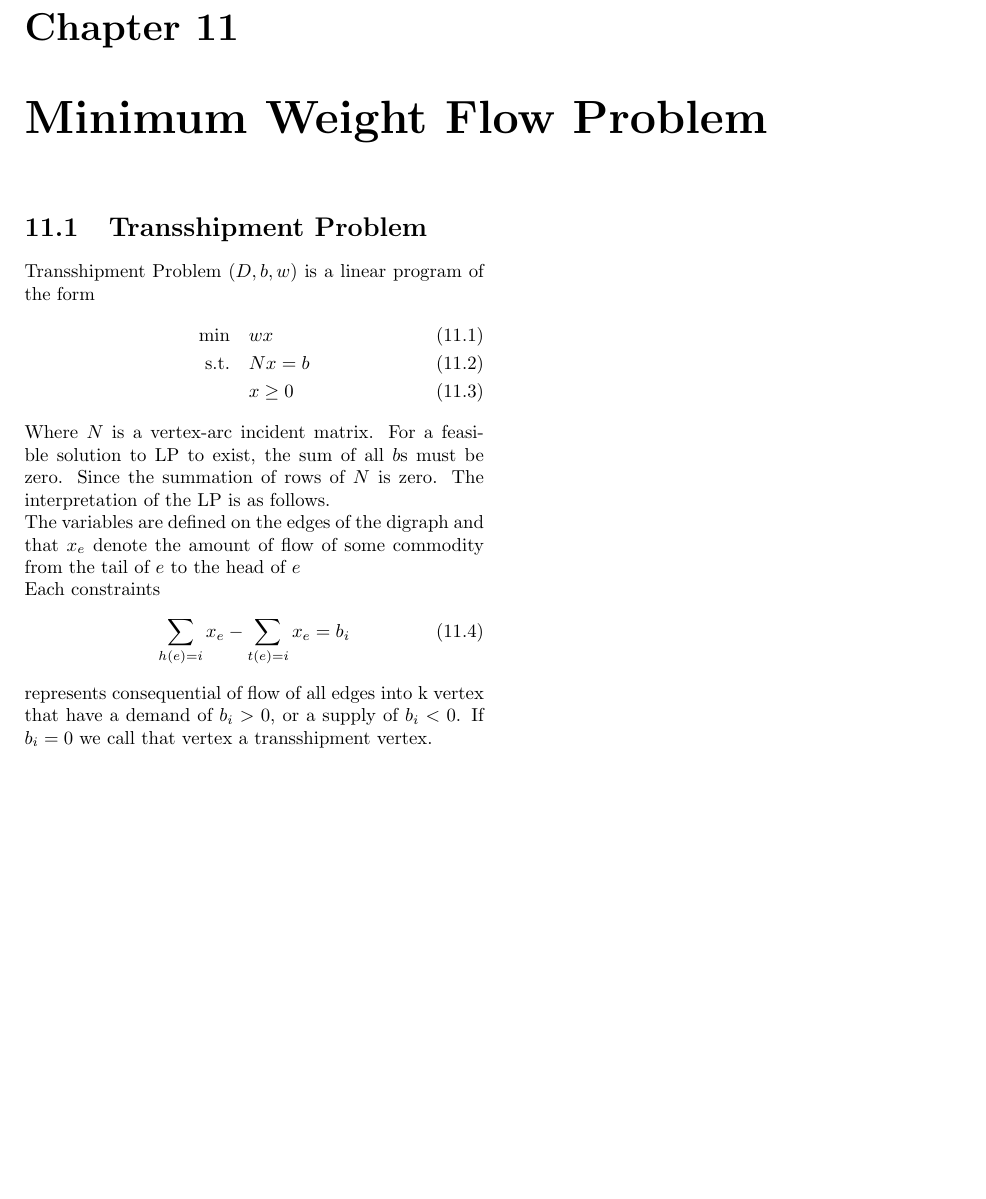
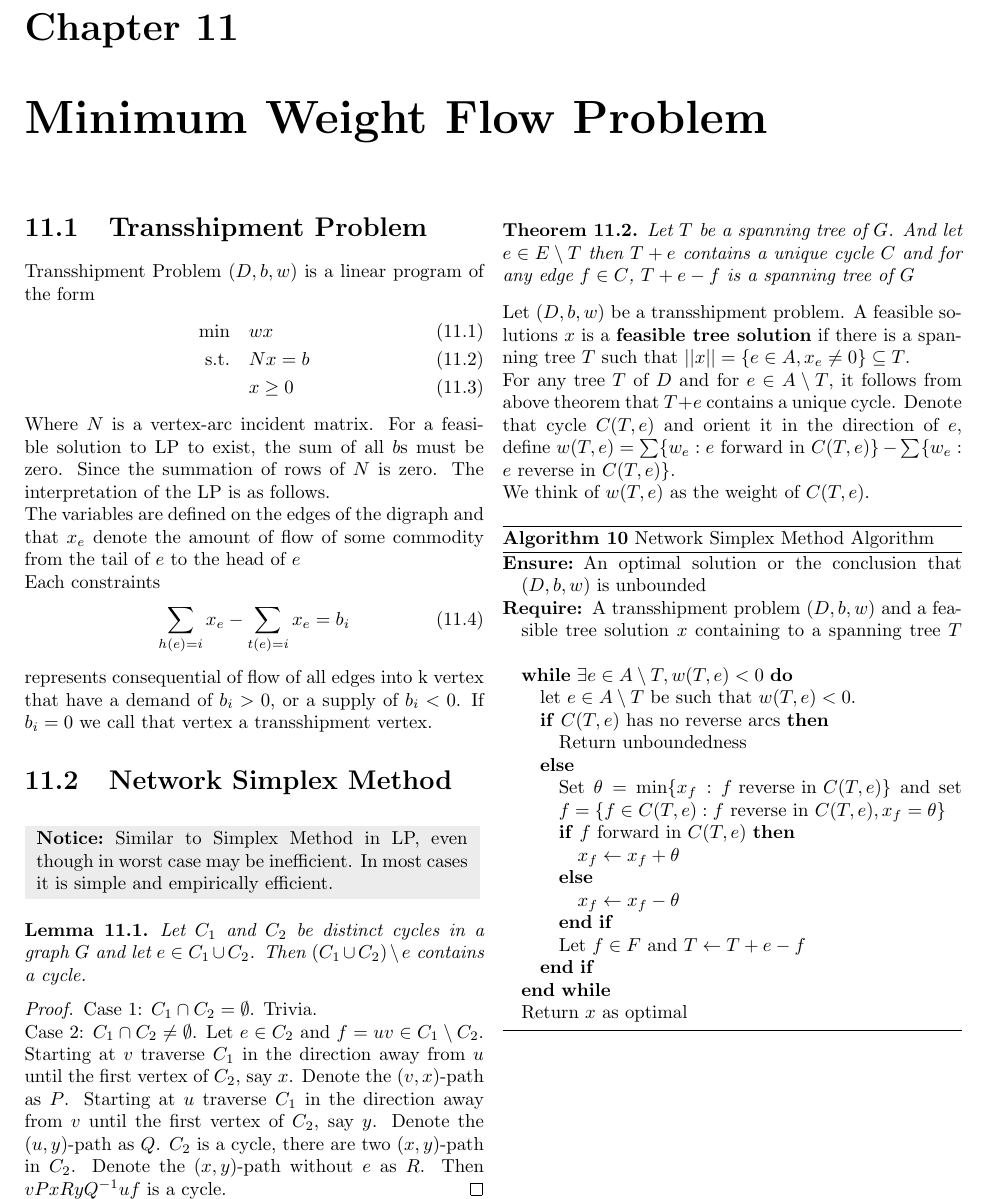
Before and after one commit to isaac0821/OR-Notes, a LaTeX thesis (Notes_for_Operations_Research_and_More.tex, which reads 02-Graph_and_Network_Theory.tex): part of page 39 of 47, cut so that both start at the same text, the shorter picture padded with empty space. Compiled offline with pdfLaTeX.

Commit message:
11/1/2019 Notes

```diff
--- a/02-Graph_and_Network_Theory.tex
+++ b/02-Graph_and_Network_Theory.tex
@@ -1467,6 +1467,54 @@
 			\end{equation}
 			represents consequential of flow of all edges into k vertex that have a demand of $b_i > 0$, or a supply of $b_i < 0$. If $b_i = 0$ we call that vertex a transshipment vertex.
 
+		\section{Network Simplex Method}
+			\notice{Similar to Simplex Method in LP, even though in worst case may be inefficient. In most cases it is simple and empirically efficient.}
+
+			\begin{lemma}
+				Let $C_1$ and $C_2$ be distinct cycles in a graph $G$ and let $e\in C_1 \cup C_2$. Then $(C_1 \cup C_2) \setminus e$ contains a cycle.
+			\end{lemma}
+
+			\begin{proof}
+				Case 1: $C_1 \cap C_2 = \emptyset$. Trivia.\\
+				Case 2: $C_1 \cap C_2 \neq \emptyset$. Let $e\in C_2$ and $f=uv \in C_1 \setminus C_2$. Starting at $v$ traverse $C_1$ in the direction away from $u$ until the first vertex of $C_2$, say $x$. Denote the $(v, x)$-path as $P$. Starting at $u$ traverse $C_1$ in the direction away from $v$ until the first vertex of $C_2$, say $y$. Denote the $(u, y)$-path as $Q$. $C_2$ is a cycle, there are two $(x, y)$-path in $C_2$. Denote the $(x, y)$-path without $e$ as $R$. Then $vPxRyQ^{-1}uf$ is a cycle.
+			\end{proof}
+
+			\begin{theorem}
+				Let $T$ be a spanning tree of $G$. And let $e\in E\setminus T$ then $T+e$ contains a unique cycle $C$ and for any edge $f\in C$, $T+e-f$ is a spanning tree of $G$
+			\end{theorem}
+
+			Let $(D, b, w)$ be a transshipment problem. A feasible solutions $x$ is a \textbf{feasible tree solution} if there is a spanning tree $T$ such that $||x|| = \{e\in A, x_e\neq 0\} \subseteq T$.
+
+			For any tree $T$ of $D$ and for $e\in A\setminus T$, it follows from above theorem that $T+e$ contains a unique cycle. Denote that cycle $C(T, e)$ and orient it in the direction of $e$, define $w(T, e) = \sum\{w_e: e \text{ forward in } C(T, e)\} - \sum\{w_e: e \text{ reverse in } C(T,e)\}$.
+
+			We think of $w(T, e)$ as the weight of $C(T,e)$.
+
+			\begin{algorithm}
+				\caption{Network Simplex Method Algorithm}
+				\begin{algorithmic}
+					\ENSURE An optimal solution or the conclusion that $(D, b, w)$ is unbounded
+					\REQUIRE A transshipment problem $(D, b, w)$ and a feasible tree solution $x$ containing to a spanning tree $T$
+					\WHILE{$\exists e\in A\setminus T, w(T,e) < 0$}
+						\STATE let $e \in A \setminus T$ be such that $w(T, e) < 0$.
+						\IF {$C(T, e)$ has no reverse arcs}
+							\STATE Return unboundedness
+						\ELSE
+							\STATE Set $\theta = \min\{x_f: f \text{ reverse in } C(T, e)\}$ and set $f = \{f\in C(T, e): f \text{ reverse in } C(T, e), x_f = \theta\}$
+							\IF {$f$ forward in $C(T, e)$}
+								\STATE $x_f \gets x_f + \theta$
+							\ELSE
+								\STATE $x_f \gets x_f - \theta$
+							\ENDIF
+							\STATE Let $f \in F$ and $T \gets T+e-f$
+						\ENDIF
+					\ENDWHILE
+					\STATE Return $x$ as optimal
+				\end{algorithmic}
+			\end{algorithm}
+
+			% step1: if w(T, e) \ge 0 for all e\in A - T then stop with x is optimal
+			% step2: let e \in A - T be such that w(T, e) < 0. If C(T, e) has no reverse arcs stop and return unboundedness. otherwise set \theta = \min\{x_f: f reverse in C(T,e)\} and set f = \{f\in C(T, e): f reverse in C(T,e), x_f = \theta\}
+			% step3: x_f = x_f + \theta if f forward in C(T,e); x_f = x_f - \theta if f reverse in C(T, e). Let f \in F and set T = T+e-f, goto 1
 	\chapter{Matchings}
 		\section{Hall's ``Marriage'' Theorem}
 
```
Also changed, not shown: Notes_for_Operations_Research_and_More.pdf.
